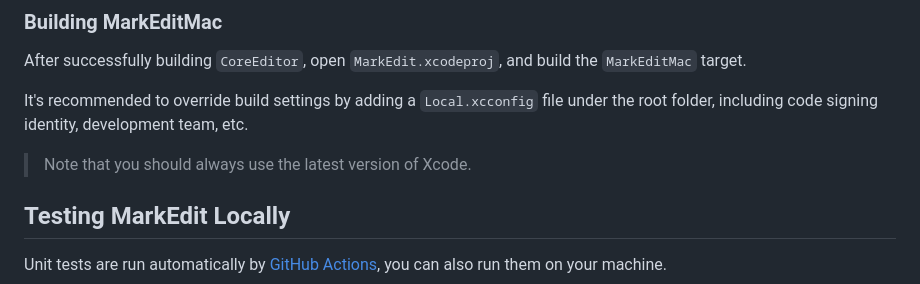
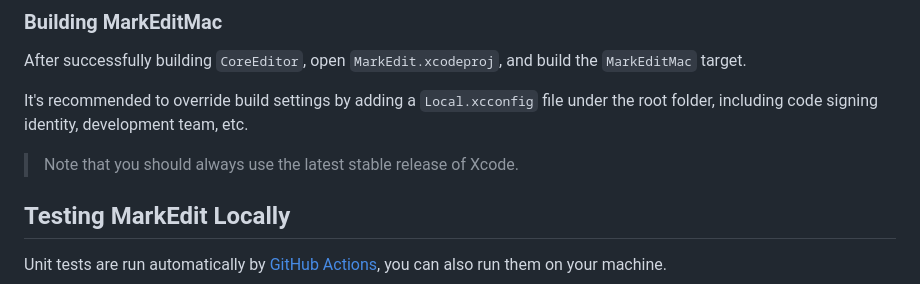
Before and after one commit to MarkEdit-app/MarkEdit, a Markdown page: README.md, the part around one of its changes. Rendered like a GitHub page.

```diff
--- a/README.md
+++ b/README.md
@@ -52,7 +54,7 @@ After successfully building `CoreEditor`, open `MarkEdit.xcodeproj`, and build t
 
 It's recommended to override build settings by adding a `Local.xcconfig` file under the root folder, including code signing identity, development team, etc.
 
-> Note that you should always use the latest version of Xcode.
+> Note that you should always use the latest stable release of Xcode.
 
 ## Testing MarkEdit Locally
 
```
Also changed, not shown: other parts of README.md (+2 -0 lines).
